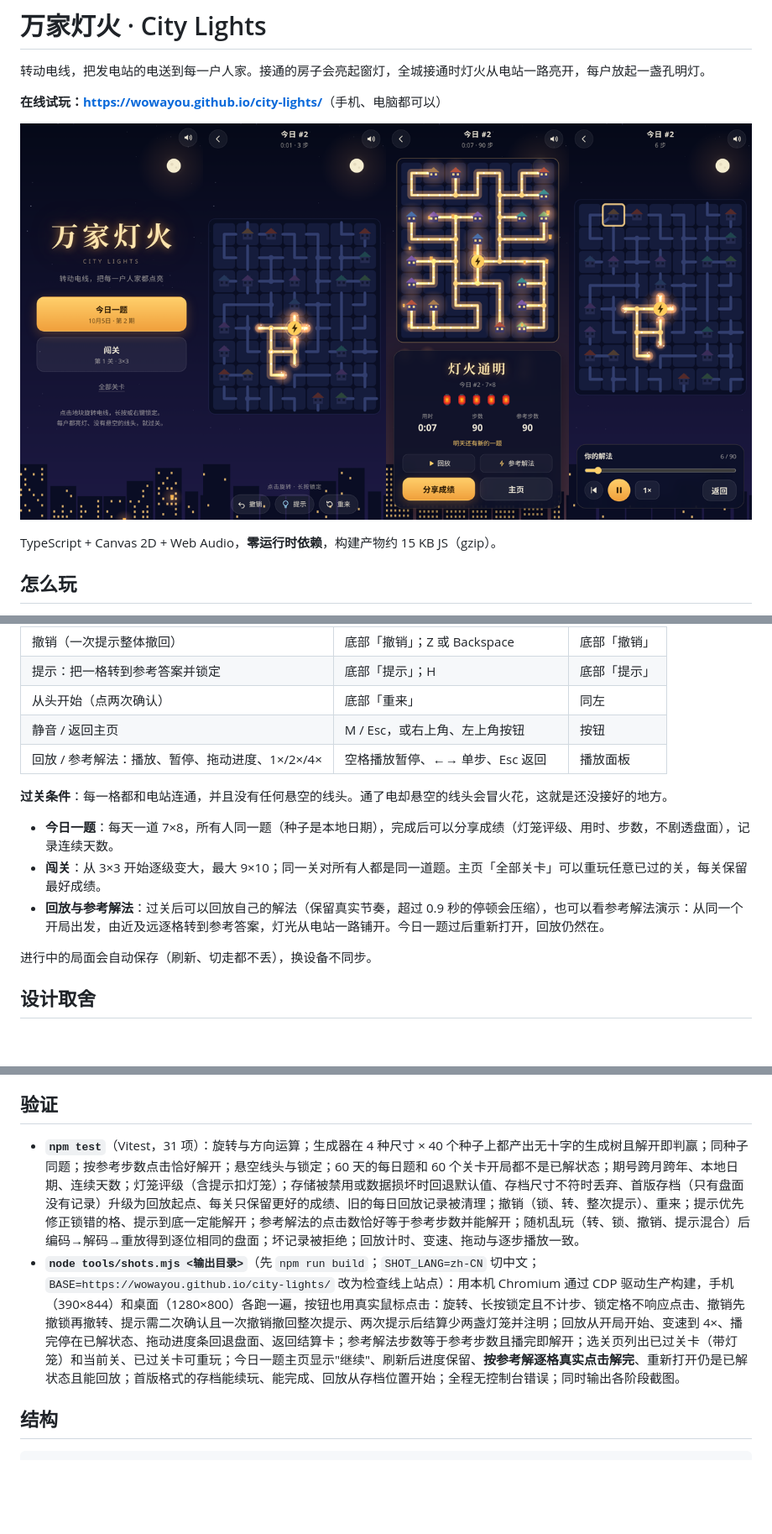
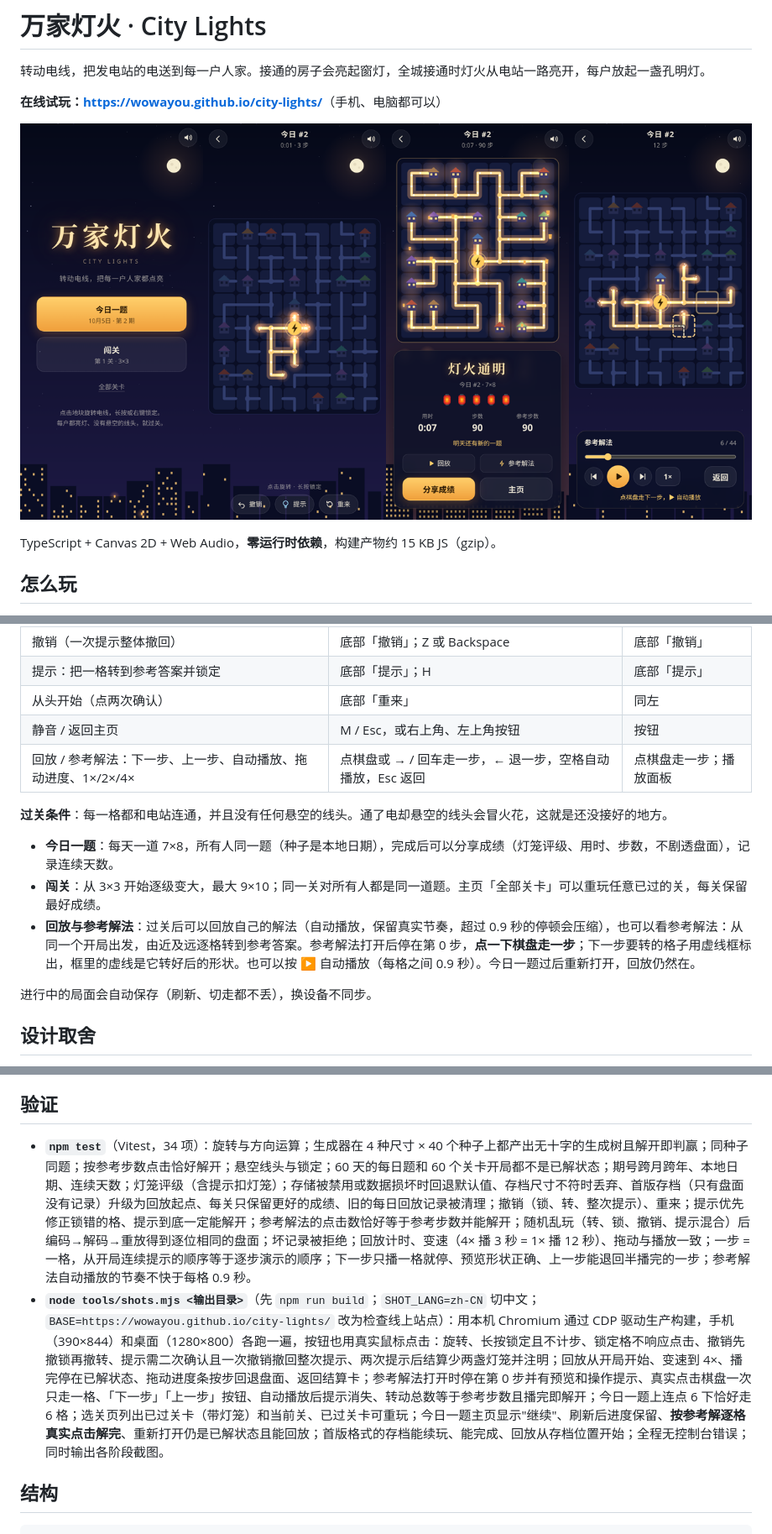
Before and after one commit to wowayou/city-lights, a Markdown page: README.md, 3 parts joined by grey strips. Shown at 84% size. Rendered like a GitHub page; pictures changed too: docs/preview.png; blank space fills up the shorter version.

```diff
--- a/README.md
+++ b/README.md
@@ -18,13 +18,13 @@ TypeScript + Canvas 2D + Web Audio，**零运行时依赖**，构建产物约 15
 | 提示：把一格转到参考答案并锁定 | 底部「提示」；H | 底部「提示」 |
 | 从头开始（点两次确认） | 底部「重来」 | 同左 |
 | 静音 / 返回主页 | M / Esc，或右上角、左上角按钮 | 按钮 |
-| 回放 / 参考解法：播放、暂停、拖动进度、1×/2×/4× | 空格播放暂停、←→ 单步、Esc 返回 | 播放面板 |
+| 回放 / 参考解法：下一步、上一步、自动播放、拖动进度、1×/2×/4× | 点棋盘或 → / 回车走一步，← 退一步，空格自动播放，Esc 返回 | 点棋盘走一步；播放面板 |
 
 **过关条件**：每一格都和电站连通，并且没有任何悬空的线头。通了电却悬空的线头会冒火花，这就是还没接好的地方。
 
 - **今日一题**：每天一道 7×8，所有人同一题（种子是本地日期），完成后可以分享成绩（灯笼评级、用时、步数，不剧透盘面），记录连续天数。
 - **闯关**：从 3×3 开始逐级变大，最大 9×10；同一关对所有人都是同一道题。主页「全部关卡」可以重玩任意已过的关，每关保留最好成绩。
-- **回放与参考解法**：过关后可以回放自己的解法（保留真实节奏，超过 0.9 秒的停顿会压缩），也可以看参考解法演示：从同一个开局出发，由近及远逐格转到参考答案，灯光从电站一路铺开。今日一题过后重新打开，回放仍然在。
+- **回放与参考解法**：过关后可以回放自己的解法（自动播放，保留真实节奏，超过 0.9 秒的停顿会压缩），也可以看参考解法：从同一个开局出发，由近及远逐格转到参考答案。参考解法打开后停在第 0 步，**点一下棋盘走一步**；下一步要转的格子用虚线框标出，框里的虚线是它转好后的形状。也可以按 ▶ 自动播放（每格之间 0.9 秒）。今日一题过后重新打开，回放仍然在。
 
 进行中的局面会自动保存（刷新、切走都不丢），换设备不同步。
 
@@ -60,8 +61,8 @@ npm run build      # 类型检查 + 生产构建到 dist/（纯静态）
 
 ## 验证
 
-- **`npm test`**（Vitest，31 项）：旋转与方向运算；生成器在 4 种尺寸 × 40 个种子上都产出无十字的生成树且解开即判赢；同种子同题；按参考步数点击恰好解开；悬空线头与锁定；60 天的每日题和 60 个关卡开局都不是已解状态；期号跨月跨年、本地日期、连续天数；灯笼评级（含提示扣灯笼）；存储被禁用或数据损坏时回退默认值、存档尺寸不符时丢弃、首版存档（只有盘面没有记录）升级为回放起点、每关只保留更好的成绩、旧的每日回放记录被清理；撤销（锁、转、整次提示）、重来；提示优先修正锁错的格、提示到底一定能解开；参考解法的点击数恰好等于参考步数并能解开；随机乱玩（转、锁、撤销、提示混合）后编码→解码→重放得到逐位相同的盘面；坏记录被拒绝；回放计时、变速、拖动与逐步播放一致。
-- **`node tools/shots.mjs <输出目录>`**（先 `npm run build`；`SHOT_LANG=zh-CN` 切中文；`BASE=https://wowayou.github.io/city-lights/` 改为检查线上站点）：用本机 Chromium 通过 CDP 驱动生产构建，手机（390×844）和桌面（1280×800）各跑一遍，按钮也用真实鼠标点击：旋转、长按锁定且不计步、锁定格不响应点击、撤销先撤锁再撤转、提示需二次确认且一次撤销撤回整次提示、两次提示后结算少两盏灯笼并注明；回放从开局开始、变速到 4×、播完停在已解状态、拖动进度条回退盘面、返回结算卡；参考解法步数等于参考步数且播完即解开；选关页列出已过关卡（带灯笼）和当前关、已过关卡可重玩；今日一题主页显示"继续"、刷新后进度保留、**按参考解逐格真实点击解完**、重新打开仍是已解状态且能回放；首版格式的存档能续玩、能完成、回放从存档位置开始；全程无控制台错误；同时输出各阶段截图。
+- **`npm test`**（Vitest，34 项）：旋转与方向运算；生成器在 4 种尺寸 × 40 个种子上都产出无十字的生成树且解开即判赢；同种子同题；按参考步数点击恰好解开；悬空线头与锁定；60 天的每日题和 60 个关卡开局都不是已解状态；期号跨月跨年、本地日期、连续天数；灯笼评级（含提示扣灯笼）；存储被禁用或数据损坏时回退默认值、存档尺寸不符时丢弃、首版存档（只有盘面没有记录）升级为回放起点、每关只保留更好的成绩、旧的每日回放记录被清理；撤销（锁、转、整次提示）、重来；提示优先修正锁错的格、提示到底一定能解开；参考解法的点击数恰好等于参考步数并能解开；随机乱玩（转、锁、撤销、提示混合）后编码→解码→重放得到逐位相同的盘面；坏记录被拒绝；回放计时、变速（4× 播 3 秒 = 1× 播 12 秒）、拖动与播放一致；一步 = 一格，从开局连续提示的顺序等于逐步演示的顺序；下一步只播一格就停、预览形状正确、上一步能退回半播完的一步；参考解法自动播放的节奏不快于每格 0.9 秒。
+- **`node tools/shots.mjs <输出目录>`**（先 `npm run build`；`SHOT_LANG=zh-CN` 切中文；`BASE=https://wowayou.github.io/city-lights/` 改为检查线上站点）：用本机 Chromium 通过 CDP 驱动生产构建，手机（390×844）和桌面（1280×800）各跑一遍，按钮也用真实鼠标点击：旋转、长按锁定且不计步、锁定格不响应点击、撤销先撤锁再撤转、提示需二次确认且一次撤销撤回整次提示、两次提示后结算少两盏灯笼并注明；回放从开局开始、变速到 4×、播完停在已解状态、拖动进度条按步回退盘面、返回结算卡；参考解法打开时停在第 0 步并有预览和操作提示、真实点击棋盘一次只走一格、「下一步」「上一步」按钮、自动播放后提示消失、转动总数等于参考步数且播完即解开；今日一题上连点 6 下恰好走 6 格；选关页列出已过关卡（带灯笼）和当前关、已过关卡可重玩；今日一题主页显示"继续"、刷新后进度保留、**按参考解逐格真实点击解完**、重新打开仍是已解状态且能回放；首版格式的存档能续玩、能完成、回放从存档位置开始；全程无控制台错误；同时输出各阶段截图。
 
 ## 结构
 
```
Also changed, not shown: other parts of README.md (+1 -0 lines), 8 other files.
